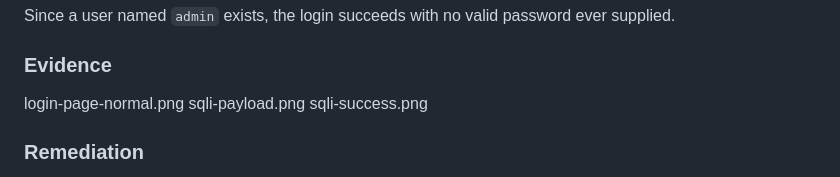
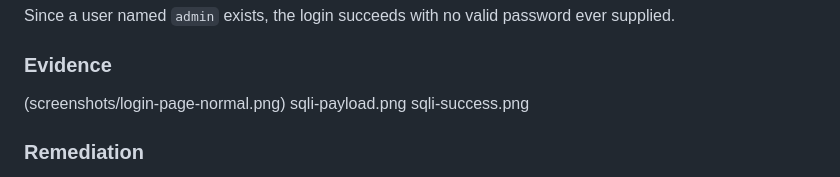
Before and after one commit to SadPack/Php-Ctf-Vulnerable-Web-Application, a Markdown page: README.md, the part around the change. Rendered like a GitHub page.

```diff
--- a/README.md
+++ b/README.md
@@ -46,7 +46,7 @@ SELECT * FROM users WHERE username = 'admin' --' AND password = ''
 Since a user named `admin` exists, the login succeeds with no valid password ever supplied.
 
 ### Evidence
-login-page-normal.png
+(screenshots/login-page-normal.png)
 sqli-payload.png
 sqli-success.png
 
```
